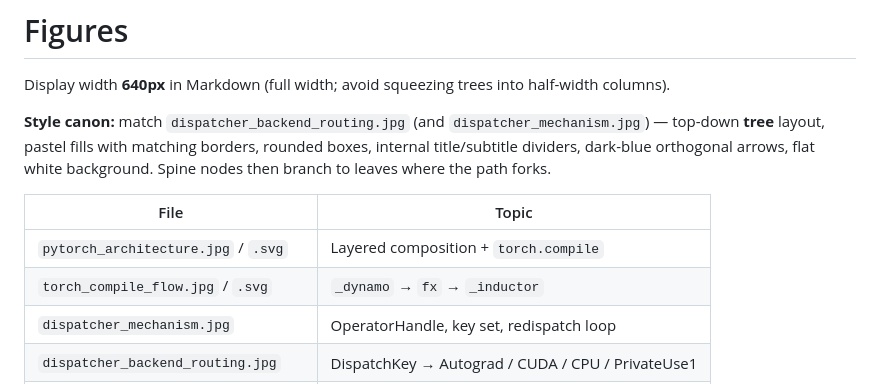
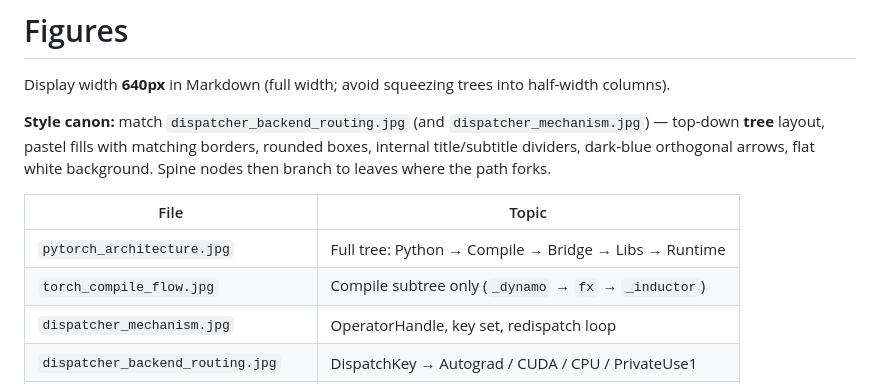
Before and after one commit to HangJie720/pytorch-basic-learning, a Markdown page: docs/figures/README.md, the part around the change. Rendered like a GitHub page.

```diff
--- a/docs/figures/README.md
+++ b/docs/figures/README.md
@@ -7,8 +7,8 @@ top-down **tree** layout, pastel fills with matching borders, rounded boxes, int
 
 | File | Topic |
 | --- | --- |
-| `pytorch_architecture.jpg` / `.svg` | Layered composition + `torch.compile` |
-| `torch_compile_flow.jpg` / `.svg` | `_dynamo` → `fx` → `_inductor` |
+| `pytorch_architecture.jpg` | Full tree: Python → Compile → Bridge → Libs → Runtime |
+| `torch_compile_flow.jpg` | Compile subtree only (`_dynamo` → `fx` → `_inductor`) |
 | `dispatcher_mechanism.jpg` | OperatorHandle, key set, redispatch loop |
 | `dispatcher_backend_routing.jpg` | DispatchKey → Autograd / CUDA / CPU / PrivateUse1 |
 | `dispatcher_eager_stack.jpg` / `.svg` | Eager `torch.add` stack |
```
Also changed, not shown: README.md (+2 -10 lines), docs/figures/pytorch_architecture.jpg, docs/figures/torch_compile_flow.jpg.
